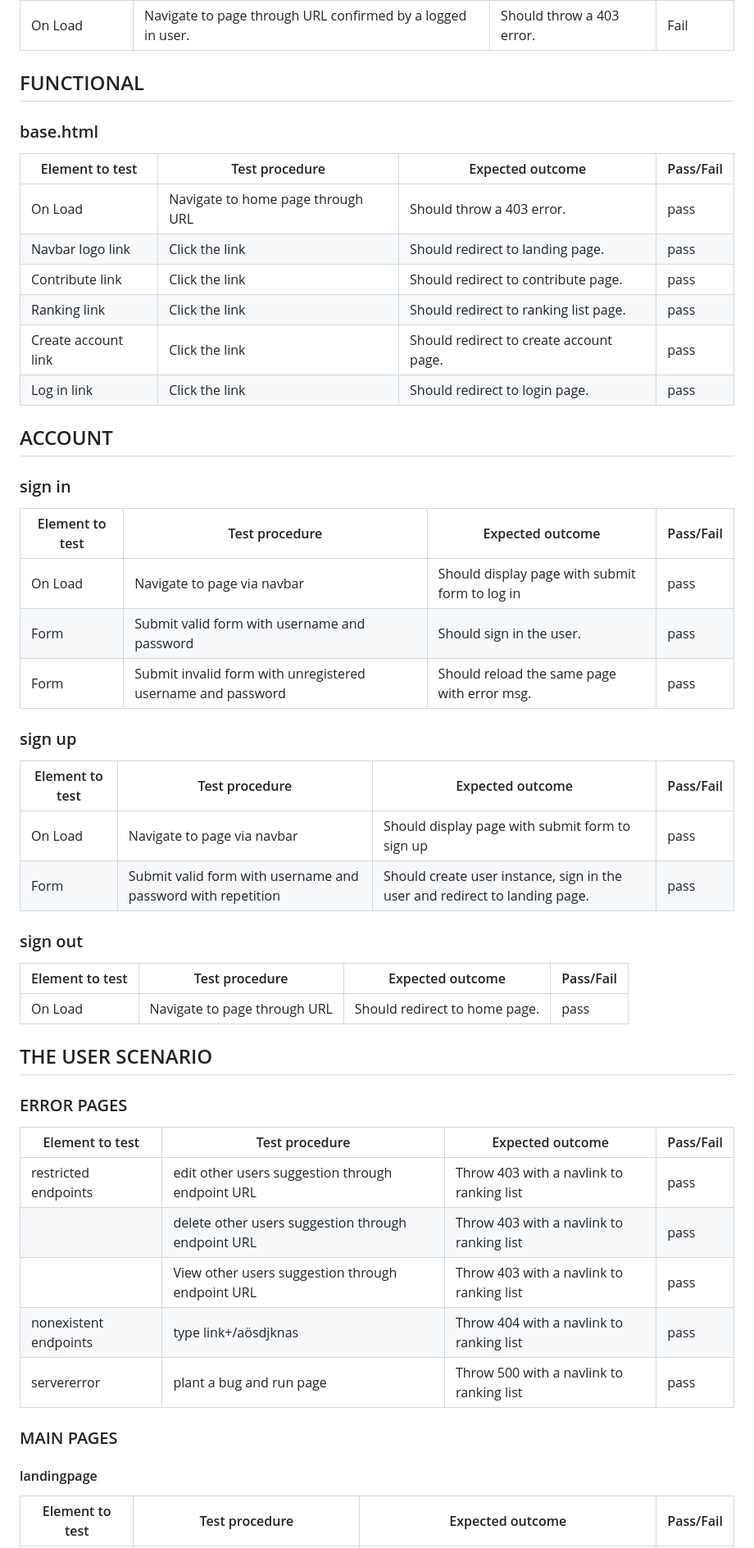
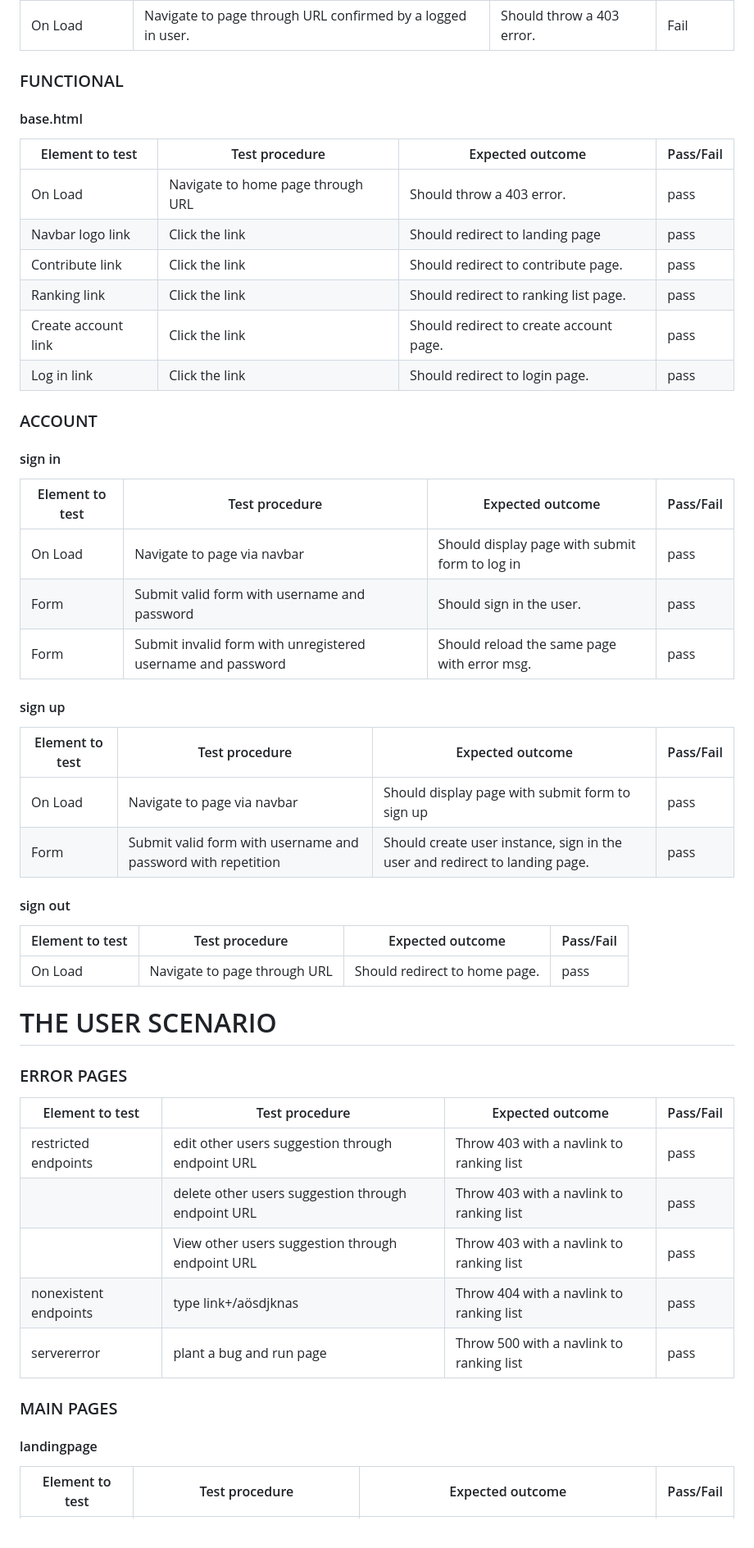
Before and after one commit to jensbrauer/rankYourSwordFighterResubmission, a Markdown page: TEST.md, the part around one of its changes. Shown at 82% size. GitHub-like rendering.

Commit message:
Add test.md styling

```diff
--- a/TEST.md
+++ b/TEST.md
@@ -61,56 +61,59 @@
 | --- | --- | --- | --- |
 | On Load | Navigate to page through URL confirmed by a logged in user. | Should throw a 403 error. | Fail |
 
-## FUNCTIONAL
+### FUNCTIONAL
 
-### base.html
+#### base.html
 
-| Element to test | Test procedure                              | Expected outcome                             | Pass/Fail |
+| Element to test | Test procedure | Expected outcome | Pass/Fail |
+| --- | --- | --- | --- |
+| On Load | Navigate to home page through URL | Should throw a 403 error. | pass |
+| Navbar logo link| Click the link | Should redirect to landing page | pass |
+| Contribute link | Click the link | Should redirect to contribute page. | pass |
+| Ranking link | Click the link | Should redirect to ranking list page. | pass |
+| Create account link | Click the link | Should redirect to create account page. | pass |
+| Log in link | Click the link | Should redirect to login page. | pass |
+
+### ACCOUNT
+
+#### sign in
+
+| Element to test | Test procedure | Expected outcome | Pass/Fail |
+| --- | --- | --- | --- |
+| On Load | Navigate to page via navbar | Should display page with submit form to log in| pass |
+| Form | Submit valid form with username and password| Should sign in the user. | pass |
+| Form | Submit invalid form with unregistered username and password| Should reload the same page with error msg. | pass |
+
+#### sign up
+
+| Element to test | Test procedure | Expected outcome | Pass/Fail |
 | --------------- | ------------------------------------------- | -------------------------------------------- | --------- |
-| On Load         | Navigate to home page through URL           | Should throw a 403 error.                    | pass      |
-| Navbar logo link| Click the link                              | Should redirect to landing page.             | pass      |
-| Contribute link | Click the link                              | Should redirect to contribute page.          | pass      |
-| Ranking link    | Click the link                              | Should redirect to ranking list page.        | pass      |
-| Create account link | Click the link                           | Should redirect to create account page.      | pass      |
-| Log in link     | Click the link                              | Should redirect to login page.               | pass      |
+| On Load | Navigate to page via navbar | Should display page with submit form to sign up| pass |
+| Form | Submit valid form with username and password with repetition| Should create user instance, sign in the user and redirect to landing page.| pass |
 
-## ACCOUNT
+#### sign out
 
-### sign in
-
-| Element to test | Test procedure                              | Expected outcome                             | Pass/Fail |
+| Element to test | Test procedure | Expected outcome | Pass/Fail |
 | --------------- | ------------------------------------------- | -------------------------------------------- | --------- |
-| On Load         | Navigate to page via navbar                 | Should display page with submit form to log in| pass      |
-| Form            | Submit valid form with username and password| Should sign in the user.                      | pass      |
-| Form            | Submit invalid form with unregistered username and password| Should reload the same page with error msg. | pass      |
-
-### sign up
-
-| Element to test | Test procedure                              | Expected outcome                             | Pass/Fail |
-| --------------- | ------------------------------------------- | -------------------------------------------- | --------- |
-| On Load         | Navigate to page via navbar                 | Should display page with submit form to sign up| pass      |
-| Form            | Submit valid form with username and password with repetition| Should create user instance, sign in the user and redirect to landing page.| pass      |
-
-### sign out
-
-| Element to test | Test procedure                              | Expected outcome                             | Pass/Fail |
-| --------------- | ------------------------------------------- | -------------------------------------------- | --------- |
-| On Load         | Navigate to page through URL                | Should redirect to home page.                | pass      |
+| On Load | Navigate to page through URL | Should redirect to home page. | pass |
 
 
-## THE USER SCENARIO
+# THE USER SCENARIO
 
 ### ERROR PAGES
+
 | Element to test | Test procedure | Expected outcome | Pass/Fail |
 | --- | --- | --- | --- |
 | restricted endpoints | edit other users suggestion through endpoint URL | Throw 403 with a navlink to ranking list | pass |
-|  | delete other users suggestion through endpoint URL | Throw 403 with a navlink to ranking list | pass |
-|  | View other users suggestion through endpoint URL | Throw 403 with a navlink to ranking list | pass |
+| | delete other users suggestion through endpoint URL | Throw 403 with a navlink to ranking list | pass |
+| | View other users suggestion through endpoint URL | Throw 403 with a navlink to ranking list | pass |
 | nonexistent endpoints | type link+/aösdjknas | Throw 404 with a navlink to ranking list | pass |
 | servererror | plant a bug and run page | Throw 500 with a navlink to ranking list | pass |
 
 ### MAIN PAGES
+
 #### landingpage
+
 | Element to test | Test procedure | Expected outcome | Pass/Fail |
 | --- | --- | --- | --- |
 | On Load | Navigate to home page through URL | Display correctly | pass |
```
Also changed, not shown: other parts of TEST.md (+20 -51 lines).
